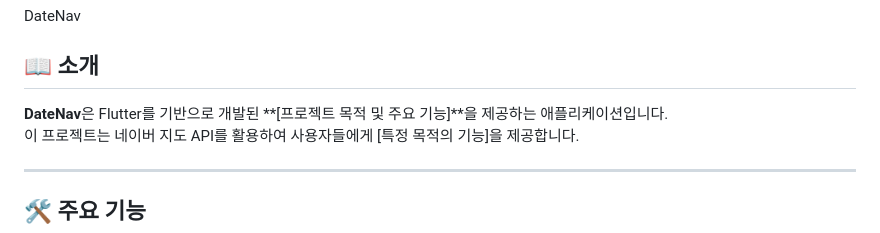
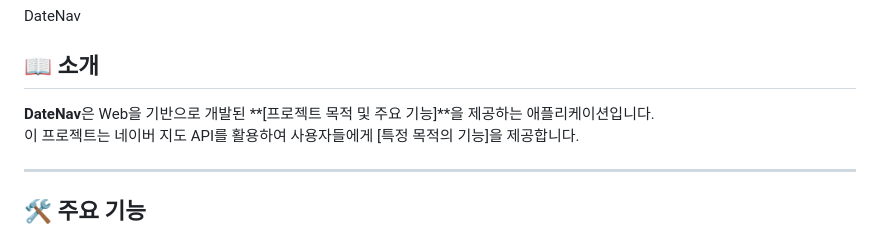
Before and after one commit to gkwhdcks9/date_nav, a Markdown page: README.md, the part around the change. Rendered like a GitHub page.

```diff
--- a/README.md
+++ b/README.md
@@ -2,7 +2,7 @@
 DateNav
 
 ## 📖 소개
-**DateNav**은 Flutter를 기반으로 개발된 **[프로젝트 목적 및 주요 기능]**을 제공하는 애플리케이션입니다.
+**DateNav**은 Web을 기반으로 개발된 **[프로젝트 목적 및 주요 기능]**을 제공하는 애플리케이션입니다.
 이 프로젝트는 네이버 지도 API를 활용하여 사용자들에게 [특정 목적의 기능]을 제공합니다.
 
 ---
```
